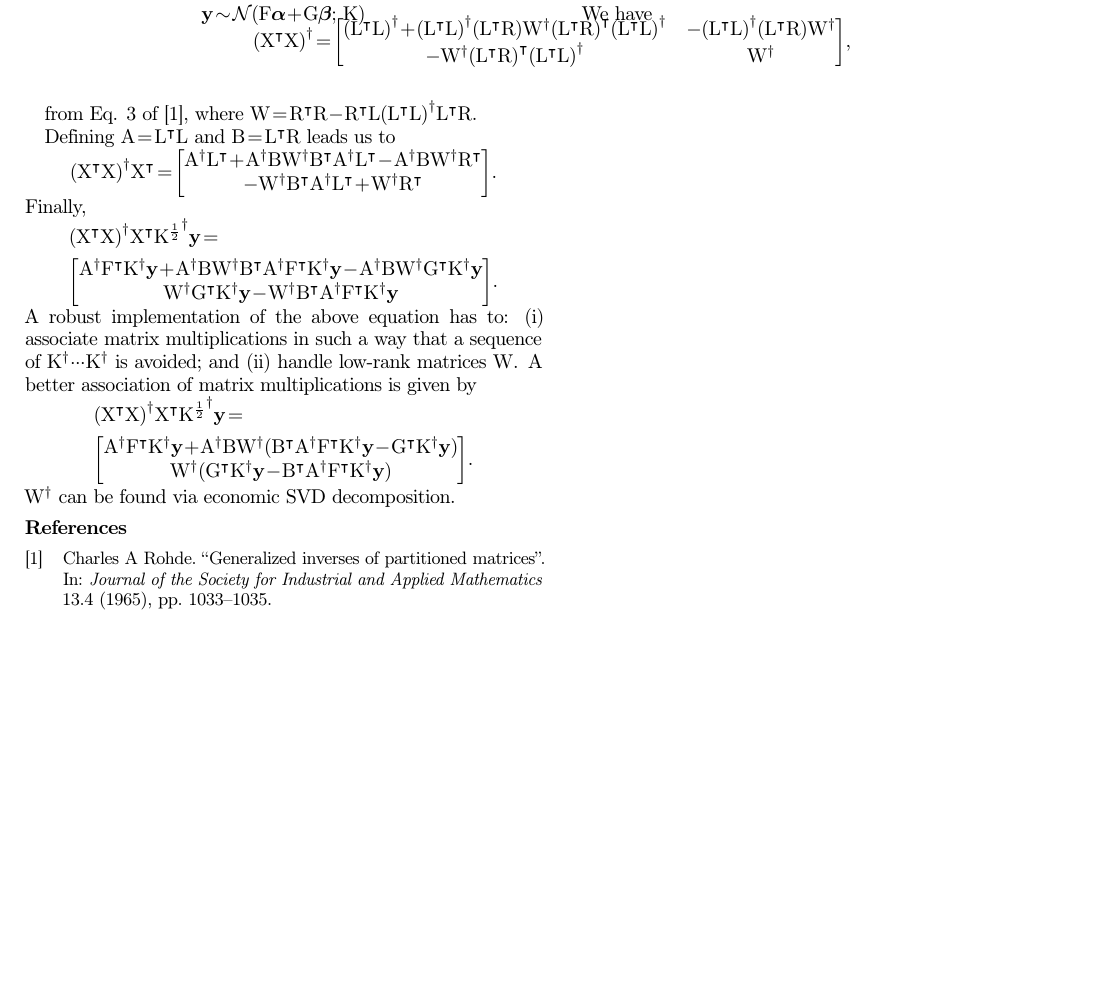
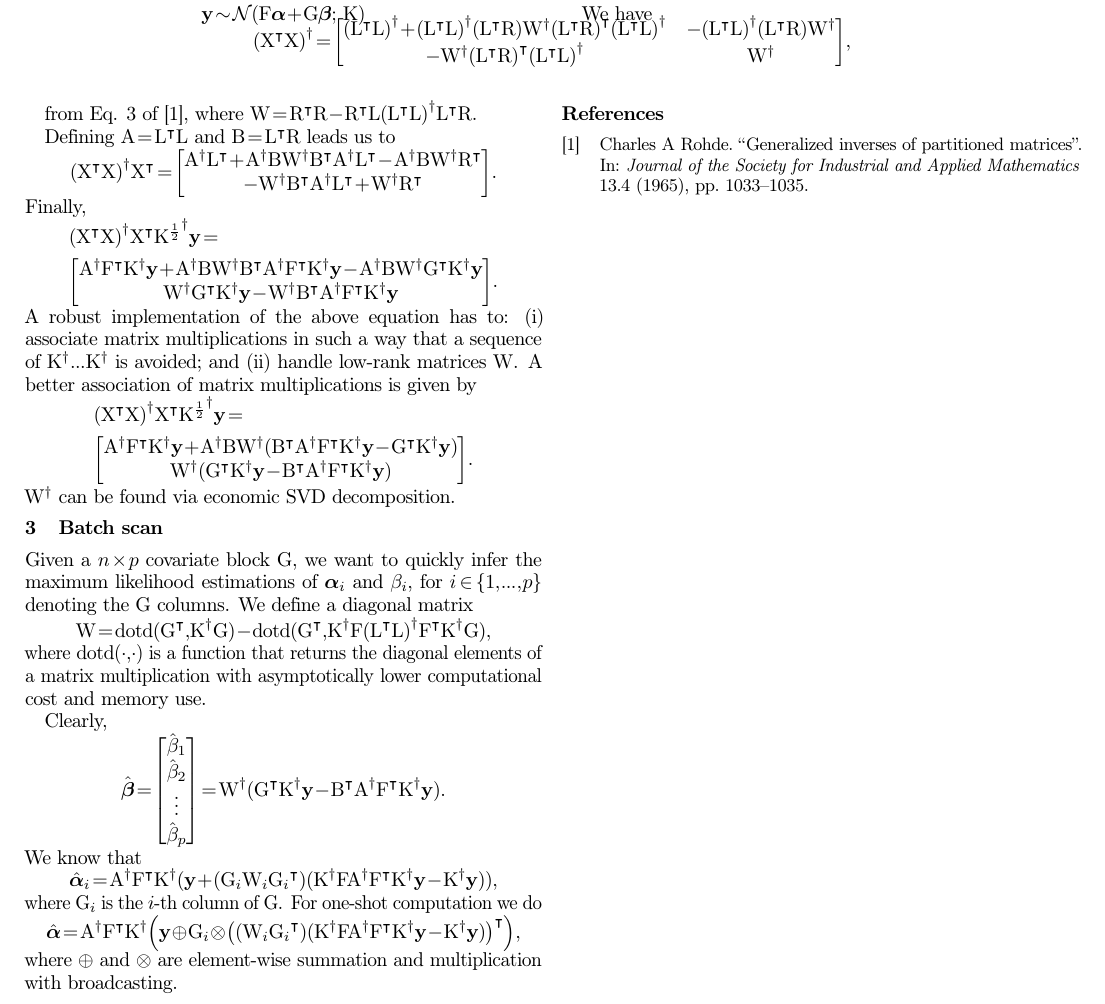
Before and after one commit to Horta/gwas-scan, a LaTeX document (notes.tex, which reads definitions.tex): part of the page, cut so that both start at the same text, the shorter picture padded with empty space. Compiled offline with pdfLaTeX.

Commit message:
batch scan

```diff
--- a/definitions.tex
+++ b/definitions.tex
@@ -30,3 +30,5 @@
 \newcommand{\bfbeta}{\boldsymbol{\beta}}
 
 \newcommand{\haf}{\frac{1}{2}}
+
+\newcommand{\dotd}[2]{\mathrm{dotd} (#1, #2)}
--- a/notes.tex
+++ b/notes.tex
@@ -114,7 +114,7 @@ Finally,
 \end{align*}
 A robust implementation of the above equation has to:
 (i) associate matrix multiplications in such a way that a sequence of
-$\pinv{\rmK}\cdots\pinv{\rmK}$ is avoided;
+$\pinv{\rmK}\dots\pinv{\rmK}$ is avoided;
 and (ii) handle low-rank matrices $\rmW$.
 A better association of matrix multiplications is given by
 \begin{align*}
@@ -129,6 +129,52 @@ A better association of matrix multiplications is given by
 \end{align*}
 $\pinv{\rmW}$ can be found via economic SVD decomposition.
 
+\section{Batch scan}
+
+Given a $n\times p$ covariate block $\rmG$, we want to quickly infer the
+maximum likelihood estimations of $\bfalpha_i$ and $\beta_i$, for
+$i \in \{1, \dots, p\}$ denoting the $\rmG$ columns.
+We define a diagonal matrix
+\begin{equation*}
+	\rmW = \dotd{\trans{\rmG}}{\pinv{\rmK}\rmG} -
+	       \dotd{\trans{\rmG}}{\pinv{\rmK}\rmF
+				 \pinv{(\trans{\rmL}\rmL)}\trans{\rmF}\pinv{\rmK}\rmG},
+\end{equation*}
+where $\dotd{\cdot}{\cdot}$ is a function that returns the diagonal elements
+of a matrix multiplication with asymptotically lower computational cost and
+memory use.
+
+Clearly,
+\begin{equation*}
+	\hat\bfbeta =
+	\begin{bmatrix}
+		\hat\beta_1 \\
+		\hat\beta_2 \\
+		\vdots \\
+		\hat\beta_p
+	\end{bmatrix}
+	= \pinv{\rmW}(\trans{\rmG}\pinv{\rmK}\bfy
+	-\trans{\rmB}\pinv{\rmA}\trans{\rmF}\pinv{\rmK}\bfy).
+\end{equation*}
+We know that
+\begin{equation*}
+	\hat\bfalpha_i = \pinv{\rmA}\trans{\rmF}\pinv{\rmK}
+	(\bfy + (\rmG_i \rmW_i \trans{\rmG_i})
+	(\pinv{\rmK}\rmF\pinv{\rmA}\trans{\rmF}\pinv{\rmK}\bfy - \pinv{\rmK}\bfy)),
+\end{equation*}
+where $\rmG_i$ is the $i$-th column of $\rmG$.
+For one-shot computation we do
+\begin{equation*}
+	\hat\bfalpha = \pinv{\rmA}\trans{\rmF}\pinv{\rmK}
+	\paren{\bfy \oplus \rmG_i \otimes
+	\trans{\paren{(\rmW_i \trans{\rmG_i})
+	  (\pinv{\rmK}\rmF\pinv{\rmA}\trans{\rmF}\pinv{\rmK}\bfy
+		 - \pinv{\rmK}\bfy)}}},
+\end{equation*}
+where $\oplus$ and $\otimes$ are element-wise summation and multiplication
+with broadcasting.
+
+
 \printbibliography\
 
 \end{document}
```
Also changed, not shown: notes.pdf.
